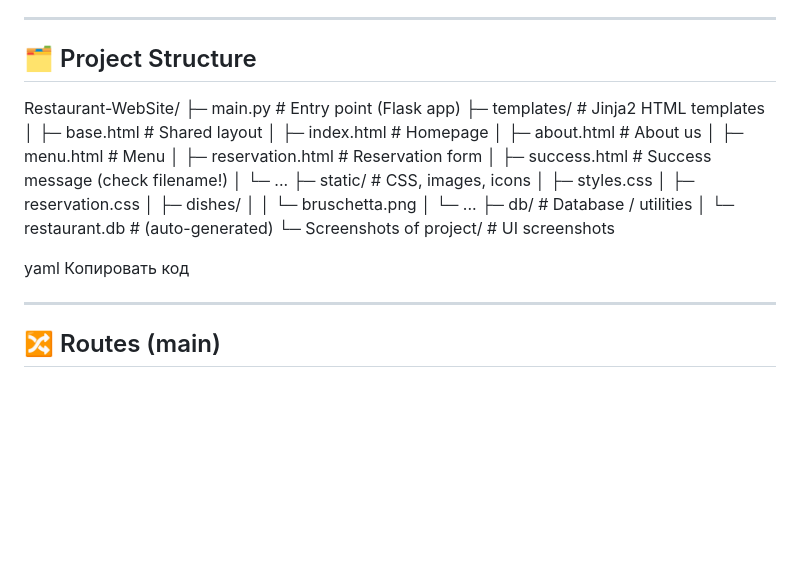
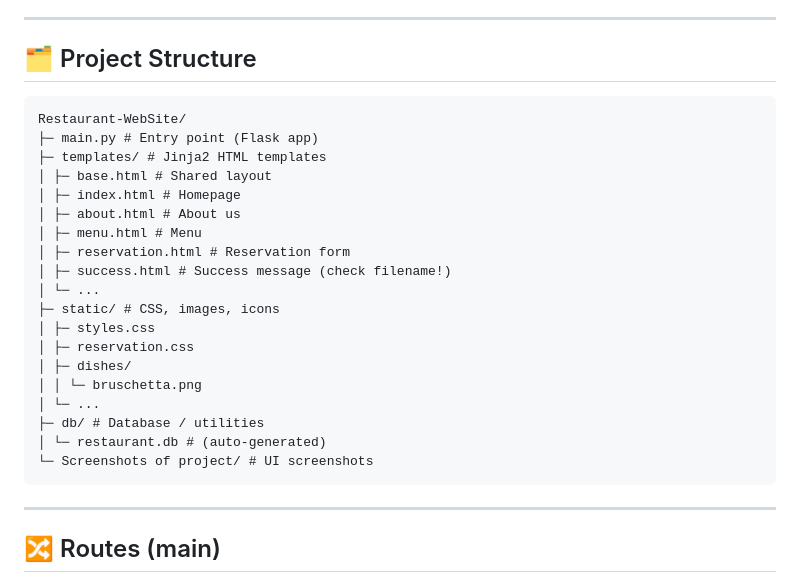
Before and after one commit to LeonidLeo19/Restaurant-WebSite, a Markdown page: README.md, the part around one of its changes. Drawn GitHub-style; blank space fills up the shorter version.

````diff
--- a/README.md
+++ b/README.md
@@ -28,7 +28,7 @@ A pet project of a restaurant with an online table reservation feature. Built wi
 ---
 
 ## 🗂️ Project Structure
-
+```
 Restaurant-WebSite/
 ├─ main.py # Entry point (Flask app)
 ├─ templates/ # Jinja2 HTML templates
@@ -48,9 +48,7 @@ Restaurant-WebSite/
 ├─ db/ # Database / utilities
 │ └─ restaurant.db # (auto-generated)
 └─ Screenshots of project/ # UI screenshots
-
-yaml
-Копировать код
+```
 
 ---
 
````
Also changed, not shown: other parts of README.md (+1 -1 lines).
